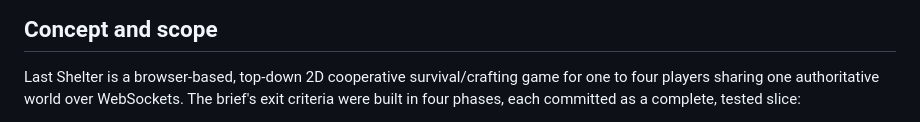
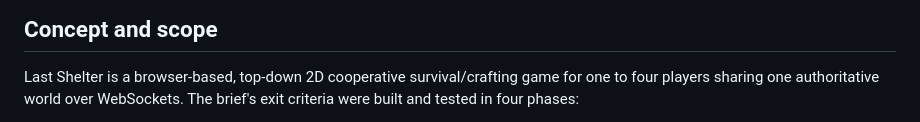
Before and after one commit to comp4020-agentic-coding-studio/comp4020-final-jojo111111111025, a Markdown page: PROCESS.md, the part around one of its changes. GitHub-like rendering.

Commit message:
Fix C10 process evidence references

```diff
--- a/PROCESS.md
+++ b/PROCESS.md
@@ -20,6 +20,5 @@ unchanged.
 
 Last Shelter is a browser-based, top-down 2D cooperative survival/crafting
 game for one to four players sharing one authoritative world over
-WebSockets. The brief's exit criteria were built in four phases, each
-committed as a complete, tested slice:
+WebSockets. The brief's exit criteria were built and tested in four phases:
 
```
Also changed, not shown: other parts of PROCESS.md (+5 -5 lines).
